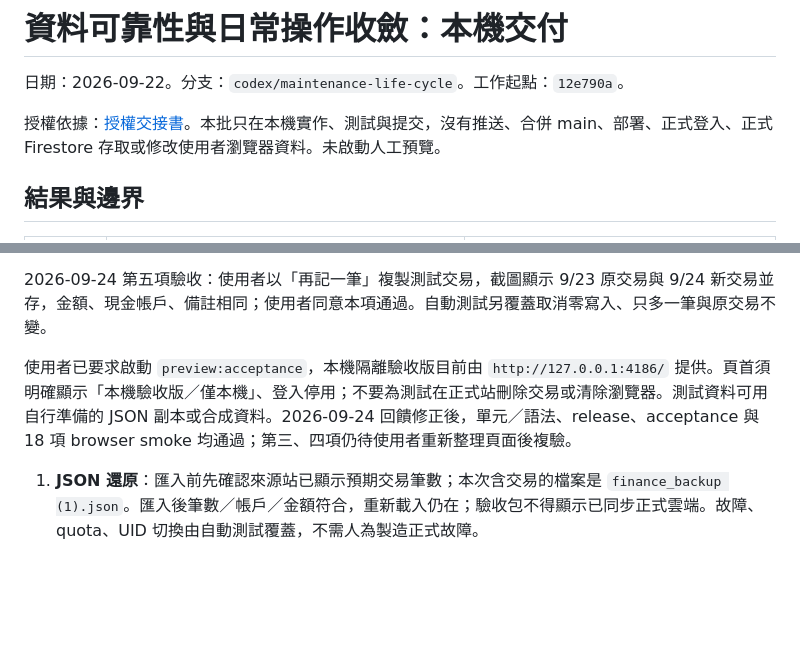
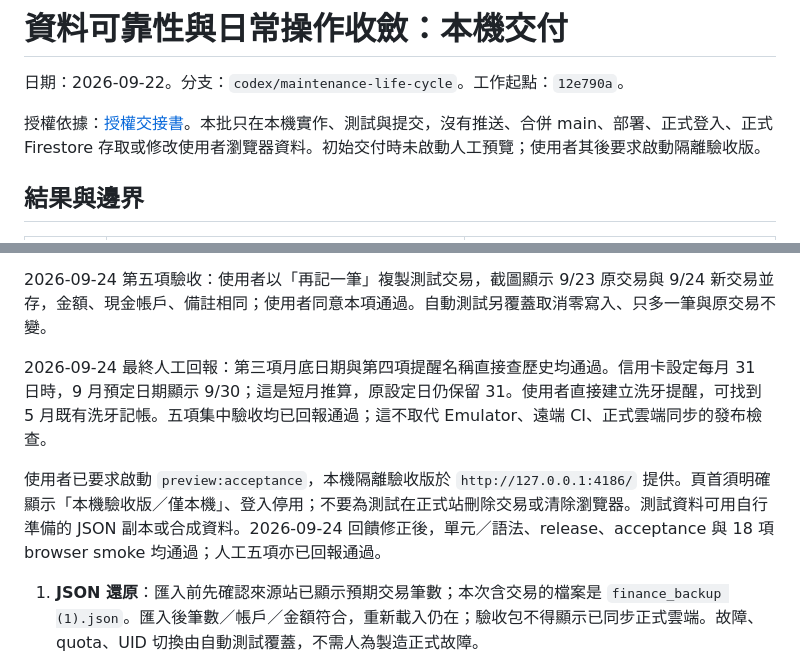
Before and after one commit to you9477708880-commits/youtube-downloader-backup, a Markdown page: finance-web/docs/data-reliability-2026-09-22.md, 2 parts joined by grey strips. Drawn GitHub-style; blank space fills up the shorter version.

Commit message:
docs: record completed local acceptance

```diff
--- a/finance-web/docs/data-reliability-2026-09-22.md
+++ b/finance-web/docs/data-reliability-2026-09-22.md
@@ -2,7 +2,7 @@
 
 日期：2026-09-22。分支：`codex/maintenance-life-cycle`。工作起點：`12e790a`。
 
-授權依據：[授權交接書](authorization-data-reliability-2026-09-20.md)。本批只在本機實作、測試與提交，沒有推送、合併 main、部署、正式登入、正式 Firestore 存取或修改使用者瀏覽器資料。未啟動人工預覽。
+授權依據：[授權交接書](authorization-data-reliability-2026-09-20.md)。本批只在本機實作、測試與提交，沒有推送、合併 main、部署、正式登入、正式 Firestore 存取或修改使用者瀏覽器資料。初始交付時未啟動人工預覽；使用者其後要求啟動隔離驗收版。
 
 ## 結果與邊界
 
@@ -70,7 +70,9 @@
 
 2026-09-24 第五項驗收：使用者以「再記一筆」複製測試交易，截圖顯示 9/23 原交易與 9/24 新交易並存，金額、現金帳戶、備註相同；使用者同意本項通過。自動測試另覆蓋取消零寫入、只多一筆與原交易不變。
 
-使用者已要求啟動 `preview:acceptance`，本機隔離驗收版目前由 `http://127.0.0.1:4186/` 提供。頁首須明確顯示「本機驗收版／僅本機」、登入停用；不要為測試在正式站刪除交易或清除瀏覽器。測試資料可用自行準備的 JSON 副本或合成資料。2026-09-24 回饋修正後，單元／語法、release、acceptance 與 18 項 browser smoke 均通過；第三、四項仍待使用者重新整理頁面後複驗。
+2026-09-24 最終人工回報：第三項月底日期與第四項提醒名稱直接查歷史均通過。信用卡設定每月 31 日時，9 月預定日期顯示 9/30；這是短月推算，原設定日仍保留 31。使用者直接建立洗牙提醒，可找到 5 月既有洗牙記帳。五項集中驗收均已回報通過；這不取代 Emulator、遠端 CI、正式雲端同步的發布檢查。
+
+使用者已要求啟動 `preview:acceptance`，本機隔離驗收版於 `http://127.0.0.1:4186/` 提供。頁首須明確顯示「本機驗收版／僅本機」、登入停用；不要為測試在正式站刪除交易或清除瀏覽器。測試資料可用自行準備的 JSON 副本或合成資料。2026-09-24 回饋修正後，單元／語法、release、acceptance 與 18 項 browser smoke 均通過；人工五項亦已回報通過。
 
 1. **JSON 還原**：匯入前先確認來源站已顯示預期交易筆數；本次含交易的檔案是 `finance_backup (1).json`。匯入後筆數／帳戶／金額符合，重新載入仍在；驗收包不得顯示已同步正式雲端。故障、quota、UID 切換由自動測試覆蓋，不需人為製造正式故障。
 2. **編輯與刪除**：建立測試交易 → 開始編輯 → 刪除同筆 → 再按儲存；舊交易不得重現或偷偷產生新交易。其他無關草稿不應消失。
```
Also changed, not shown: finance-web/docs/current-status.md (+3 -3 lines).
